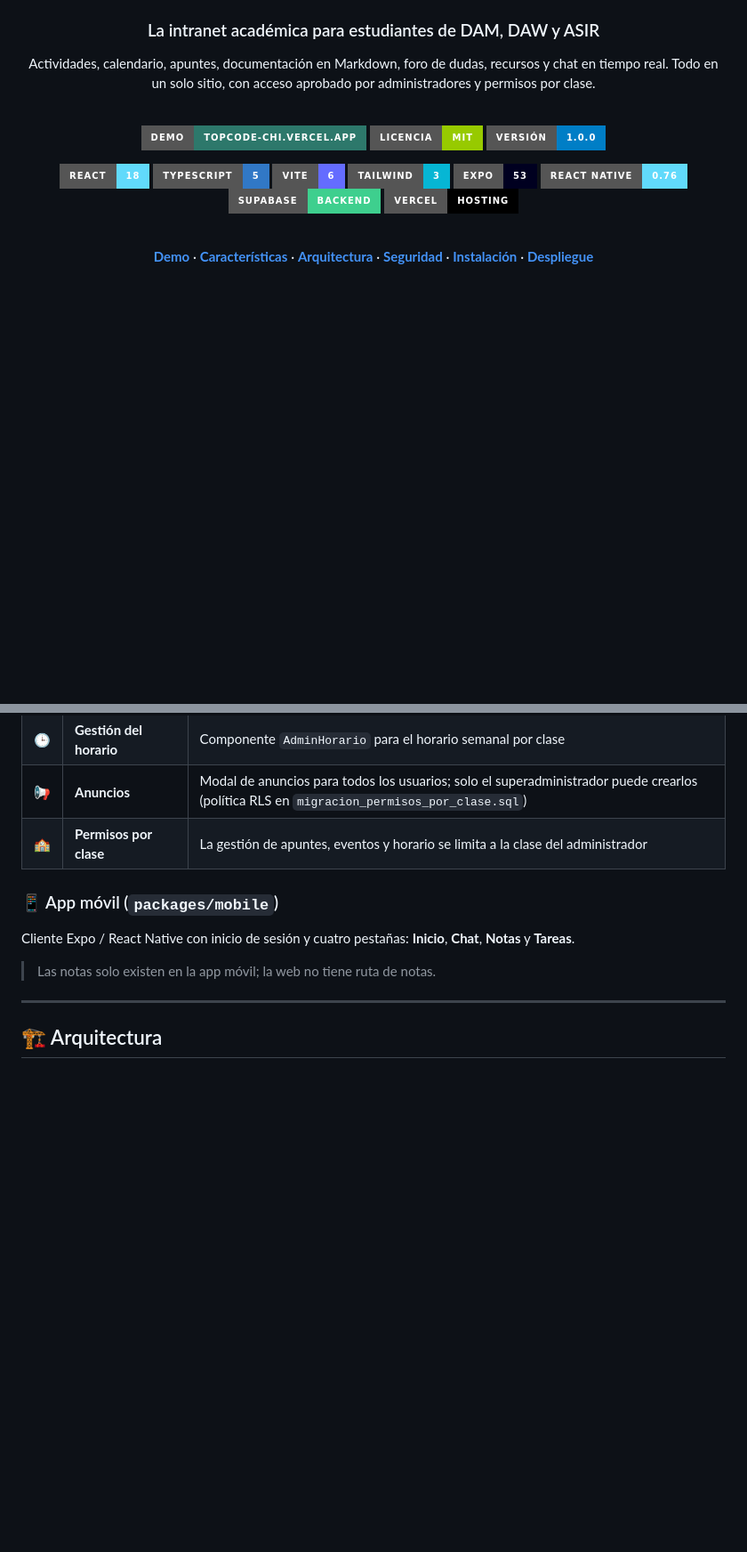
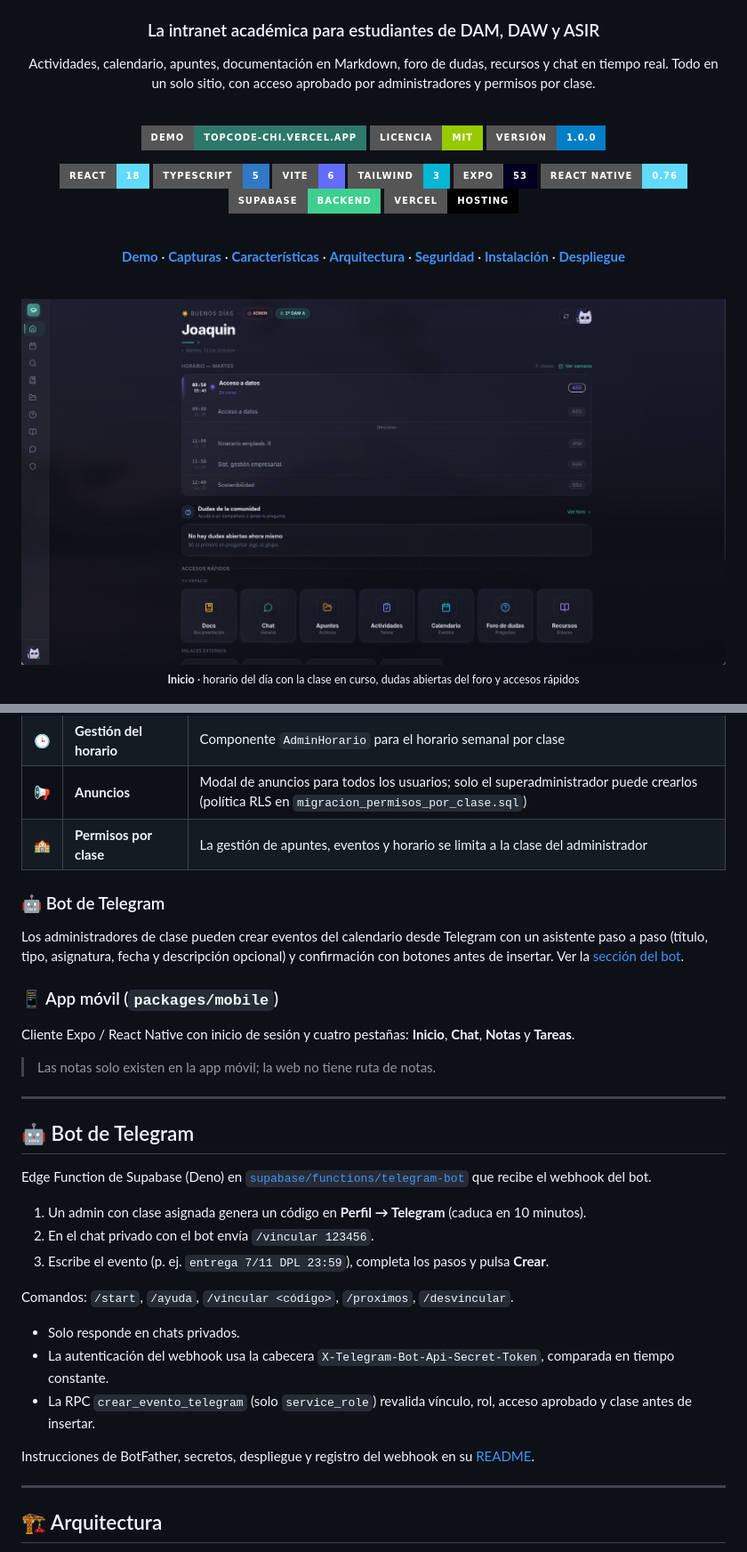
Before and after one commit to Haise232/TopCode, a Markdown page: README.md, 2 parts joined by grey strips. Shown at 89% size. Rendered like a GitHub page; pictures changed too: docs/screenshots/inicio.png (added); badges without logos; blank space fills up the shorter version.

Commit message:
README: añadir capturas, bot de Telegram y migraciones pendientes
Co-Authored-By: Claude Opus 5.5 <noreply@anthropic.com>

```diff
--- a/README.md
+++ b/README.md
@@ -26,7 +26,13 @@ Todo en un solo sitio, con acceso aprobado por administradores y permisos por cl
 
 <br />
 
-**[Demo](https://topcode-chi.vercel.app)** · **[Características](#-características)** · **[Arquitectura](#-arquitectura)** · **[Seguridad](#-seguridad)** · **[Instalación](#-puesta-en-marcha-local)** · **[Despliegue](#-despliegue-en-vercel)**
+**[Demo](https://topcode-chi.vercel.app)** · **[Capturas](#-capturas)** · **[Características](#-características)** · **[Arquitectura](#-arquitectura)** · **[Seguridad](#-seguridad)** · **[Instalación](#-puesta-en-marcha-local)** · **[Despliegue](#-despliegue-en-vercel)**
+
+<br />
+
+<img src="docs/screenshots/inicio.png" alt="Panel de inicio de TopCode con el horario del día y accesos rápidos" width="100%" />
+
+<sub><b>Inicio</b> · horario del día con la clase en curso, dudas abiertas del foro y accesos rápidos</sub>
 
 </div>
 
@@ -87,11 +108,33 @@ Todo en un solo sitio, con acceso aprobado por administradores y permisos por cl
 | 📢 | **Anuncios** | Modal de anuncios para todos los usuarios; solo el superadministrador puede crearlos (política RLS en `migracion_permisos_por_clase.sql`) |
 | 🏫 | **Permisos por clase** | La gestión de apuntes, eventos y horario se limita a la clase del administrador |
 
+### 🤖 Bot de Telegram
+
+Los administradores de clase pueden crear eventos del calendario desde Telegram con un asistente paso a paso (título, tipo, asignatura, fecha y descripción opcional) y confirmación con botones antes de insertar. Ver la [sección del bot](#-bot-de-telegram).
+
 ### 📱 App móvil (`packages/mobile`)
 
 Cliente Expo / React Native con inicio de sesión y cuatro pestañas: **Inicio**, **Chat**, **Notas** y **Tareas**.
 
 > Las notas solo existen en la app móvil; la web no tiene ruta de notas.
+
+---
+
+## 🤖 Bot de Telegram
+
+Edge Function de Supabase (Deno) en [`supabase/functions/telegram-bot`](supabase/functions/telegram-bot) que recibe el webhook del bot.
+
+1. Un admin con clase asignada genera un código en **Perfil → Telegram** (caduca en 10 minutos).
+2. En el chat privado con el bot envía `/vincular 123456`.
+3. Escribe el evento (p. ej. `entrega 7/11 DPL 23:59`), completa los pasos y pulsa **Crear**.
+
+Comandos: `/start`, `/ayuda`, `/vincular <código>`, `/proximos`, `/desvincular`.
+
+- Solo responde en chats privados.
+- La autenticación del webhook usa la cabecera `X-Telegram-Bot-Api-Secret-Token`, comparada en tiempo constante.
+- La RPC `crear_evento_telegram` (solo `service_role`) revalida vínculo, rol, acceso aprobado y clase antes de insertar.
+
+Instrucciones de BotFather, secretos, despliegue y registro del webhook en su [README](supabase/functions/telegram-bot/README.md).
 
 ---
 
```
Also changed, not shown: other parts of README.md (+27 -4 lines), docs/screenshots/calendario.png (added), docs/screenshots/login.png (added).
